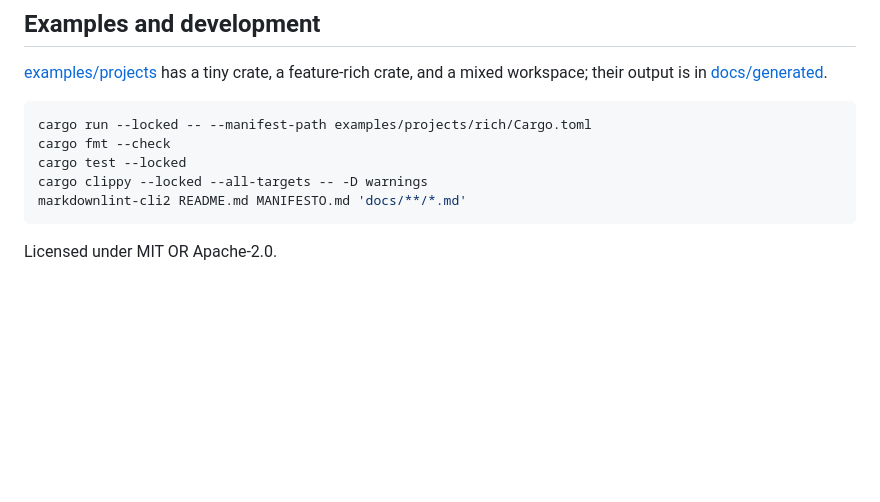
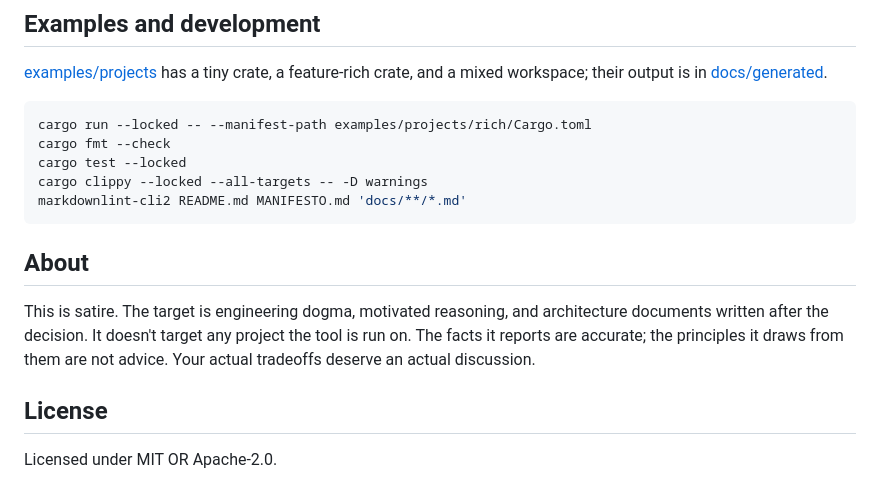
Before and after one commit to joshka/cargo-manifesto, a Markdown page: README.md, the part around the change. GitHub-like rendering; blank space fills up the shorter version.

Commit message:
Note in the README that this is satire

````diff
--- a/README.md
+++ b/README.md
@@ -218,4 +218,13 @@ cargo clippy --locked --all-targets -- -D warnings
 markdownlint-cli2 README.md MANIFESTO.md 'docs/**/*.md'
 ```
 
+## About
+
+This is satire. The target is engineering dogma, motivated reasoning, and architecture documents
+written after the decision. It doesn't target any project the tool is run on. The facts it reports
+are accurate; the principles it draws from them are not advice. Your actual tradeoffs deserve an
+actual discussion.
+
+## License
+
 Licensed under MIT OR Apache-2.0.
````
